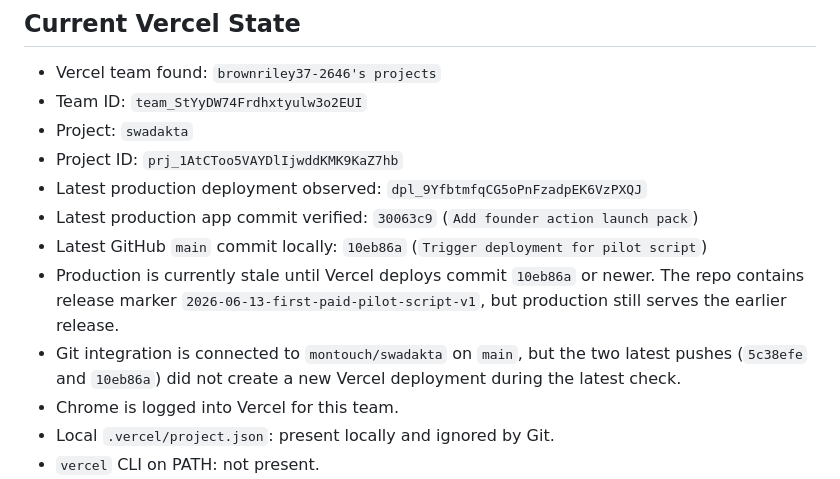
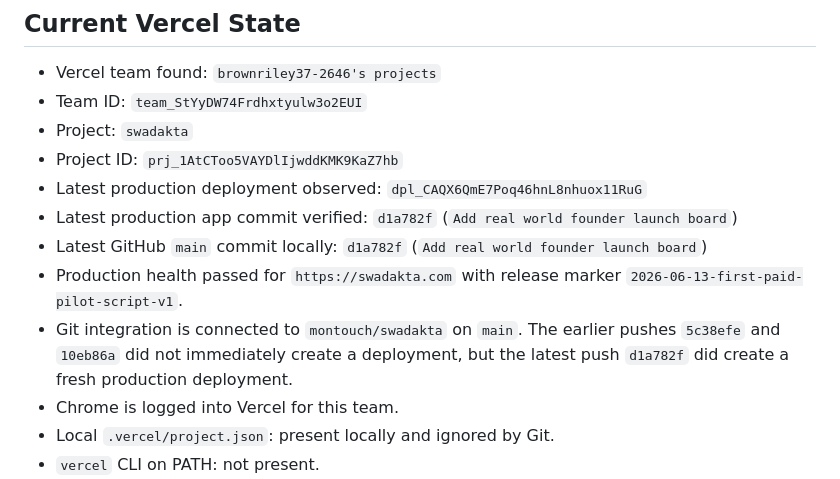
Before and after one commit to montouch/swadakta, a Markdown page: DEPLOYMENT_STATUS.md, the part around the change. Drawn GitHub-style.

Commit message:
Update deployment status after production health

```diff
--- a/DEPLOYMENT_STATUS.md
+++ b/DEPLOYMENT_STATUS.md
@@ -8,11 +8,11 @@ Last checked: June 13, 2026
 - Team ID: `team_StYyDW74Frdhxtyulw3o2EUI`
 - Project: `swadakta`
 - Project ID: `prj_1AtCToo5VAYDlIjwddKMK9KaZ7hb`
-- Latest production deployment observed: `dpl_9YfbtmfqCG5oPnFzadpEK6VzPXQJ`
-- Latest production app commit verified: `30063c9` (`Add founder action launch pack`)
-- Latest GitHub `main` commit locally: `10eb86a` (`Trigger deployment for pilot script`)
-- Production is currently stale until Vercel deploys commit `10eb86a` or newer. The repo contains release marker `2026-06-13-first-paid-pilot-script-v1`, but production still serves the earlier release.
-- Git integration is connected to `montouch/swadakta` on `main`, but the two latest pushes (`5c38efe` and `10eb86a`) did not create a new Vercel deployment during the latest check.
+- Latest production deployment observed: `dpl_CAQX6QmE7Poq46hnL8nhuox11RuG`
+- Latest production app commit verified: `d1a782f` (`Add real world founder launch board`)
+- Latest GitHub `main` commit locally: `d1a782f` (`Add real world founder launch board`)
+- Production health passed for `https://swadakta.com` with release marker `2026-06-13-first-paid-pilot-script-v1`.
+- Git integration is connected to `montouch/swadakta` on `main`. The earlier pushes `5c38efe` and `10eb86a` did not immediately create a deployment, but the latest push `d1a782f` did create a fresh production deployment.
 - Chrome is logged into Vercel for this team.
 - Local `.vercel/project.json`: present locally and ignored by Git.
 - `vercel` CLI on PATH: not present.
```
